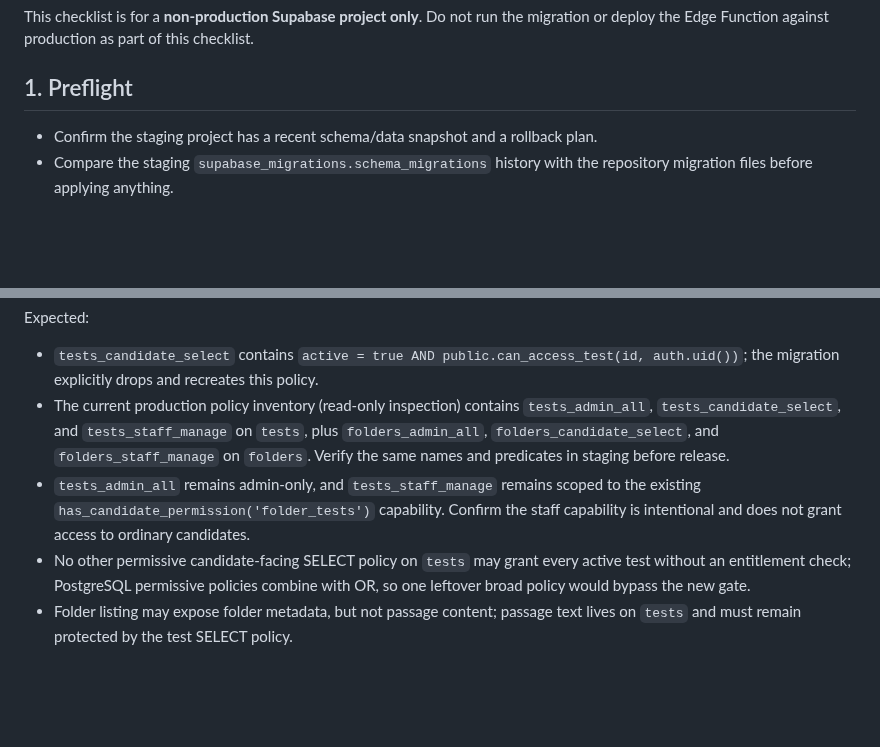
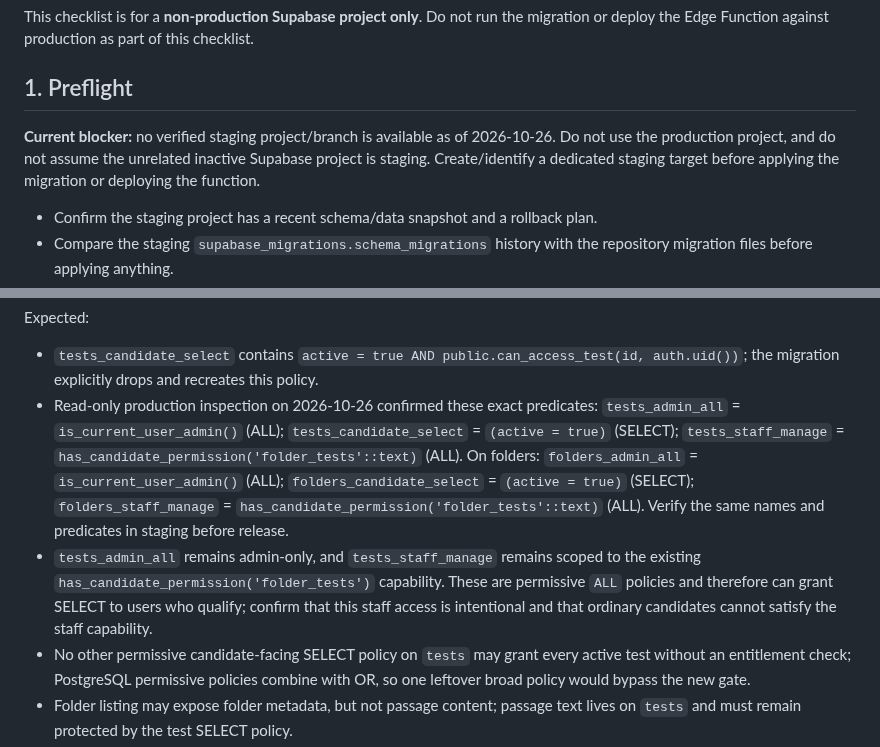
Before and after one commit to mrtabahi/final-1, a Markdown page: docs/access-monetization-staging-checklist.md, 2 parts joined by grey strips. Rendered like a GitHub page; blank space fills up the shorter version.

Commit message:
docs: document staging blocker and verified RLS predicates

```diff
--- a/docs/access-monetization-staging-checklist.md
+++ b/docs/access-monetization-staging-checklist.md
@@ -3,6 +3,8 @@
 This checklist is for a **non-production Supabase project only**. Do not run the migration or deploy the Edge Function against production as part of this checklist.
 
 ## 1. Preflight
+
+**Current blocker:** no verified staging project/branch is available as of 2026-10-26. Do not use the production project, and do not assume the unrelated inactive Supabase project is staging. Create/identify a dedicated staging target before applying the migration or deploying the function.
 
 - Confirm the staging project has a recent schema/data snapshot and a rollback plan.
 - Compare the staging `supabase_migrations.schema_migrations` history with the repository migration files before applying anything.
@@ -24,8 +26,8 @@ order by tablename, policyname;
 
 Expected:
 - `tests_candidate_select` contains `active = true AND public.can_access_test(id, auth.uid())`; the migration explicitly drops and recreates this policy.
-- The current production policy inventory (read-only inspection) contains `tests_admin_all`, `tests_candidate_select`, and `tests_staff_manage` on `tests`, plus `folders_admin_all`, `folders_candidate_select`, and `folders_staff_manage` on `folders`. Verify the same names and predicates in staging before release.
-- `tests_admin_all` remains admin-only, and `tests_staff_manage` remains scoped to the existing `has_candidate_permission('folder_tests')` capability. Confirm the staff capability is intentional and does not grant access to ordinary candidates.
+- Read-only production inspection on 2026-10-26 confirmed these exact predicates: `tests_admin_all` = `is_current_user_admin()` (ALL); `tests_candidate_select` = `(active = true)` (SELECT); `tests_staff_manage` = `has_candidate_permission('folder_tests'::text)` (ALL). On folders: `folders_admin_all` = `is_current_user_admin()` (ALL); `folders_candidate_select` = `(active = true)` (SELECT); `folders_staff_manage` = `has_candidate_permission('folder_tests'::text)` (ALL). Verify the same names and predicates in staging before release.
+- `tests_admin_all` remains admin-only, and `tests_staff_manage` remains scoped to the existing `has_candidate_permission('folder_tests')` capability. These are permissive `ALL` policies and therefore can grant SELECT to users who qualify; confirm that this staff access is intentional and that ordinary candidates cannot satisfy the staff capability.
 - No other permissive candidate-facing SELECT policy on `tests` may grant every active test without an entitlement check; PostgreSQL permissive policies combine with OR, so one leftover broad policy would bypass the new gate.
 - Folder listing may expose folder metadata, but not passage content; passage text lives on `tests` and must remain protected by the test SELECT policy.
 
```
